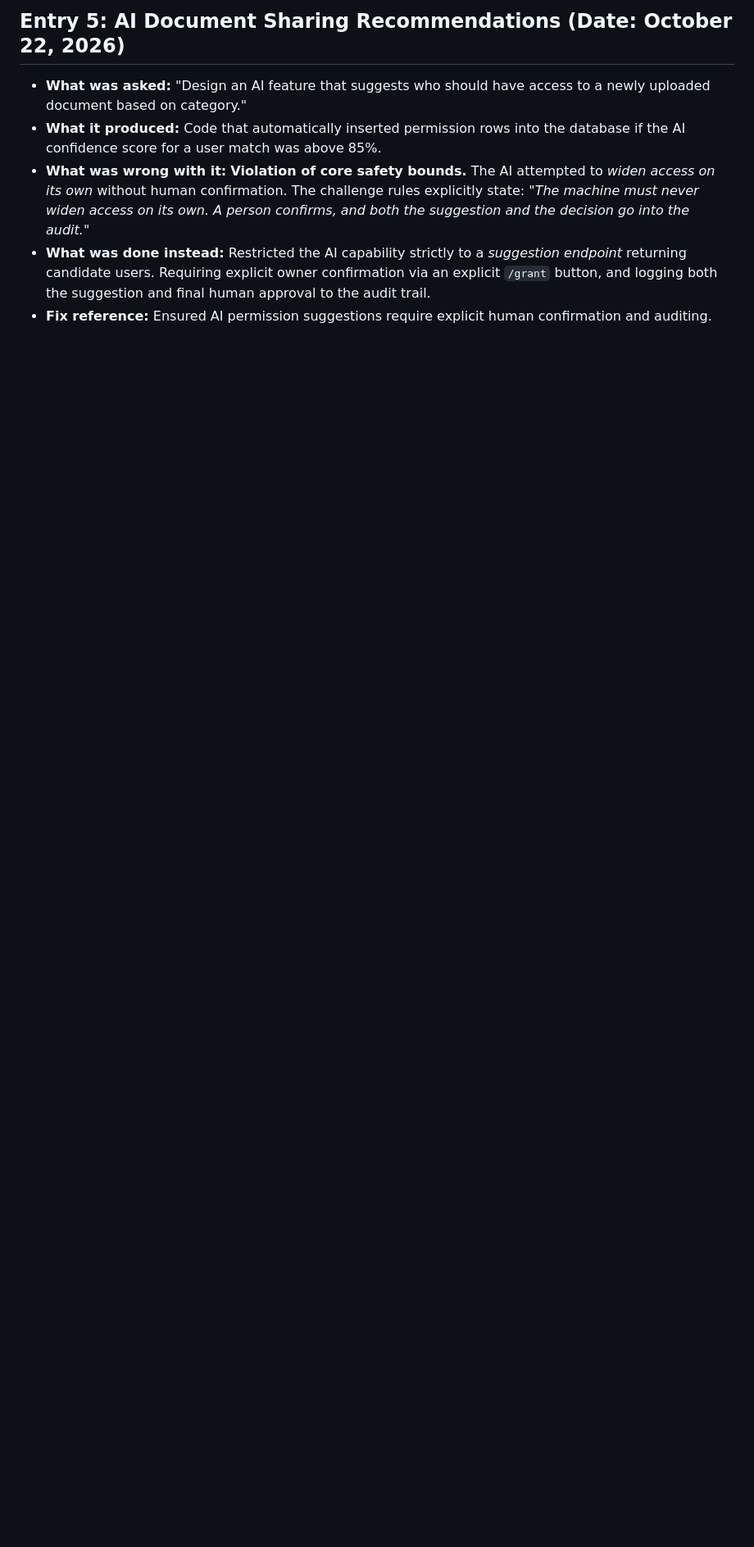
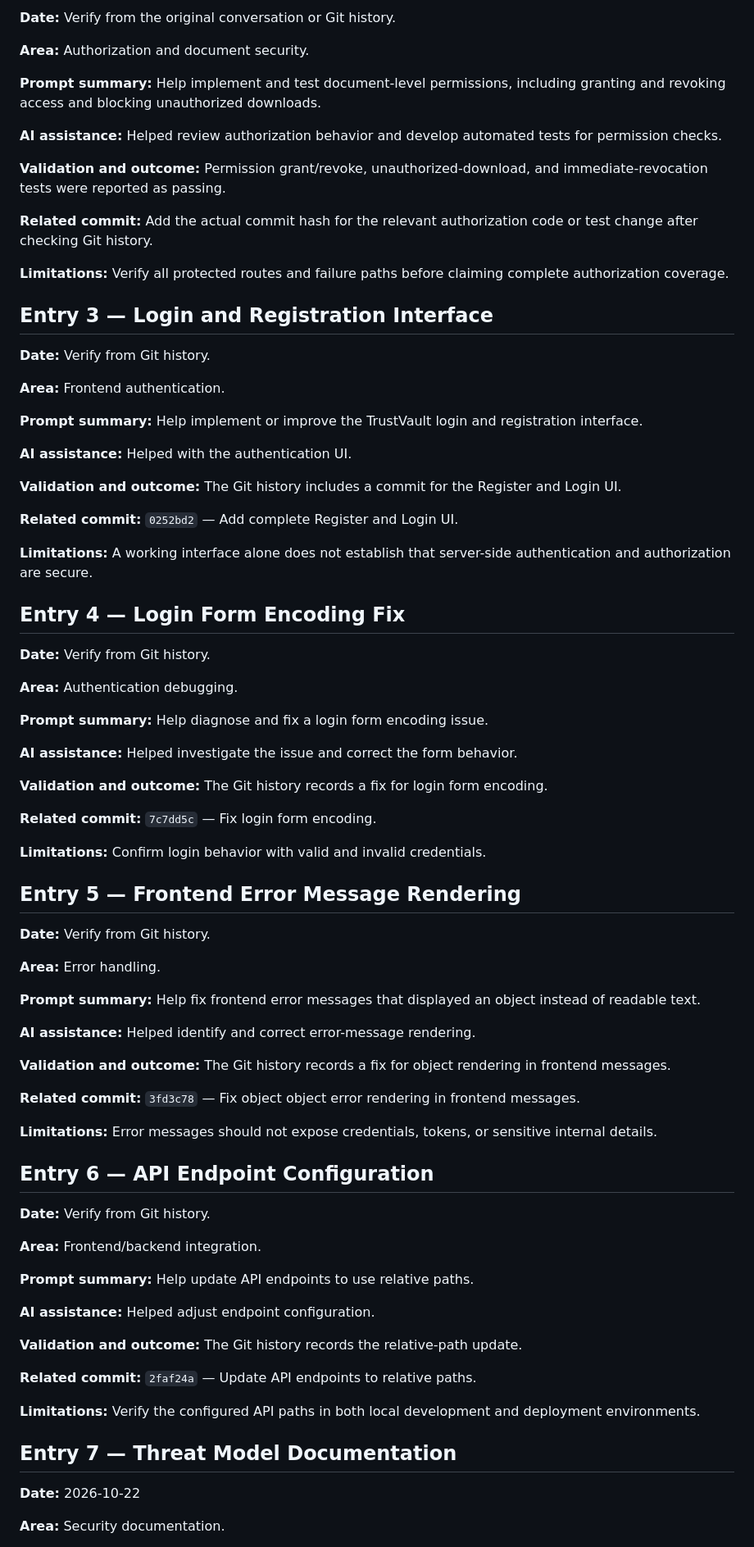
Before and after one commit to SAJJANAPUNANDINI/trustvault, a Markdown page: PROMPTS.md, the part around one of its changes. Shown at 82% size. Rendered like a GitHub page; blank space fills up the shorter version.

Commit message:
Add AI prompt log

```diff
--- a/PROMPTS.md
+++ b/PROMPTS.md
@@ -44,7 +22,85 @@ This log tracks interactions with AI coding assistants during the development of
 
-## Entry 5: AI Document Sharing Recommendations (Date: October 22, 2026)
-- **What was asked:** "Design an AI feature that suggests who should have access to a newly uploaded document based on category."
-- **What it produced:** Code that automatically inserted permission rows into the database if the AI confidence score for a user match was above 85%.
-- **What was wrong with it:** **Violation of core safety bounds.** The AI attempted to *widen access on its own* without human confirmation. The challenge rules explicitly state: *"The machine must never widen access on its own. A person confirms, and both the suggestion and the decision go into the audit."*
-- **What was done instead:** Restricted the AI capability strictly to a *suggestion endpoint* returning candidate users. Requiring explicit owner confirmation via an explicit `/grant` button, and logging both the suggestion and final human approval to the audit trail.
-- **Fix reference:** Ensured AI permission suggestions require explicit human confirmation and auditing.
+**Date:** Verify from the original conversation or Git history.
+
+**Area:** Authorization and document security.
+
+**Prompt summary:** Help implement and test document-level permissions, including granting and revoking access and blocking unauthorized downloads.
+
+**AI assistance:** Helped review authorization behavior and develop automated tests for permission checks.
+
+**Validation and outcome:** Permission grant/revoke, unauthorized-download, and immediate-revocation tests were reported as passing.
+
+**Related commit:** Add the actual commit hash for the relevant authorization code or test change after checking Git history.
+
+**Limitations:** Verify all protected routes and failure paths before claiming complete authorization coverage.
+
+## Entry 3 — Login and Registration Interface
+
+**Date:** Verify from Git history.
+
+**Area:** Frontend authentication.
+
+**Prompt summary:** Help implement or improve the TrustVault login and registration interface.
+
+**AI assistance:** Helped with the authentication UI.
+
+**Validation and outcome:** The Git history includes a commit for the Register and Login UI.
+
+**Related commit:** `0252bd2` — Add complete Register and Login UI.
+
+**Limitations:** A working interface alone does not establish that server-side authentication and authorization are secure.
+
+## Entry 4 — Login Form Encoding Fix
+
+**Date:** Verify from Git history.
+
+**Area:** Authentication debugging.
+
+**Prompt summary:** Help diagnose and fix a login form encoding issue.
+
+**AI assistance:** Helped investigate the issue and correct the form behavior.
+
+**Validation and outcome:** The Git history records a fix for login form encoding.
+
+**Related commit:** `7c7dd5c` — Fix login form encoding.
+
+**Limitations:** Confirm login behavior with valid and invalid credentials.
+
+## Entry 5 — Frontend Error Message Rendering
+
+**Date:** Verify from Git history.
+
+**Area:** Error handling.
+
+**Prompt summary:** Help fix frontend error messages that displayed an object instead of readable text.
+
+**AI assistance:** Helped identify and correct error-message rendering.
+
+**Validation and outcome:** The Git history records a fix for object rendering in frontend messages.
+
+**Related commit:** `3fd3c78` — Fix object object error rendering in frontend messages.
+
+**Limitations:** Error messages should not expose credentials, tokens, or sensitive internal details.
+
+## Entry 6 — API Endpoint Configuration
+
+**Date:** Verify from Git history.
+
+**Area:** Frontend/backend integration.
+
+**Prompt summary:** Help update API endpoints to use relative paths.
+
+**AI assistance:** Helped adjust endpoint configuration.
+
+**Validation and outcome:** The Git history records the relative-path update.
+
+**Related commit:** `2faf24a` — Update API endpoints to relative paths.
+
+**Limitations:** Verify the configured API paths in both local development and deployment environments.
+
+## Entry 7 — Threat Model Documentation
+
+**Date:** 2026-10-22
+
+**Area:** Security documentation.
+
```
Also changed, not shown: other parts of PROMPTS.md (+20 -33 lines).
